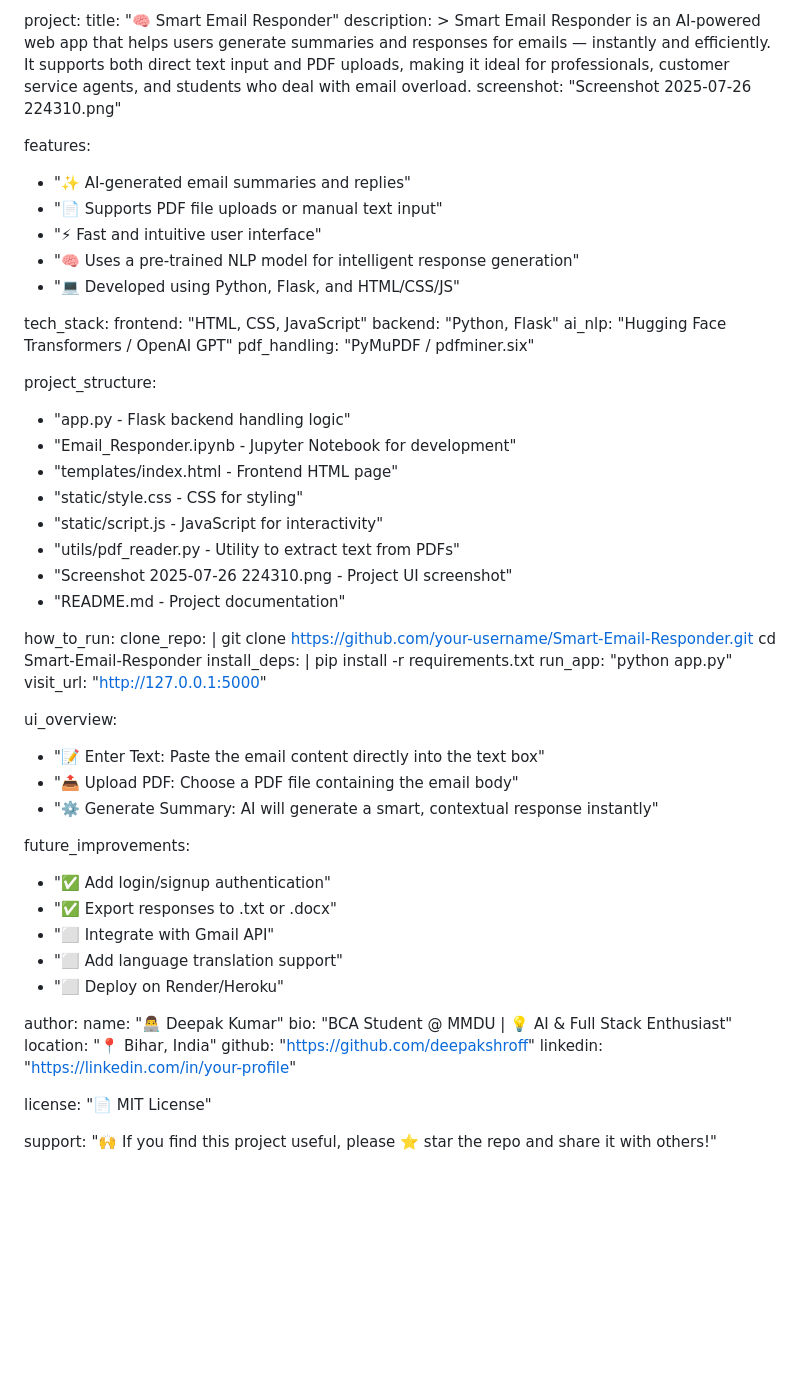
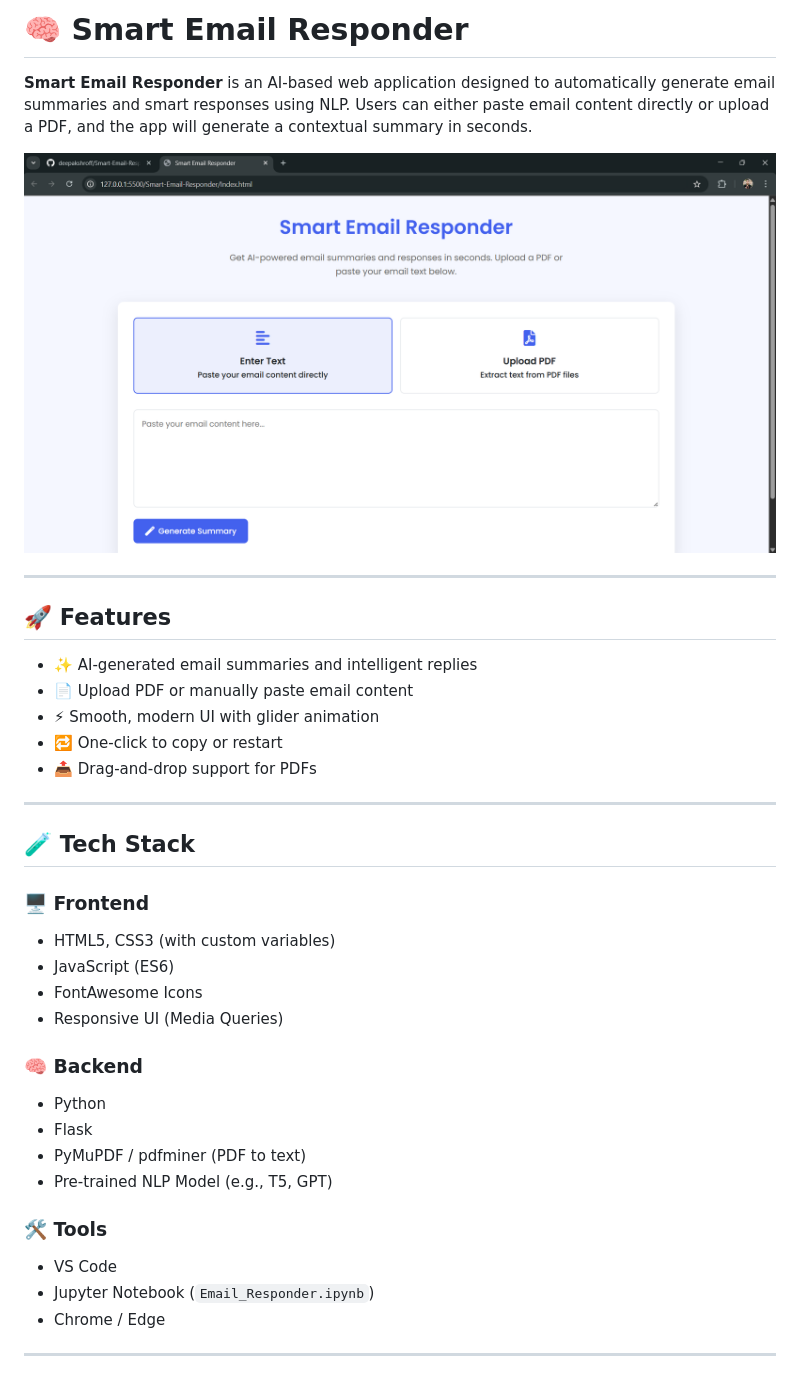
Before and after one commit to deepakshroff/Smart-Email-Responder, a Markdown page: README.md, the part around the change. Rendered like a GitHub page; pictures changed too: Screenshot 2025-07-26 224310.png (added); blank space fills up the shorter version.

Commit message:
add additional

```diff
--- a/README.md
+++ b/README.md
@@ -1,63 +1,38 @@
-project:
-  title: "🧠 Smart Email Responder"
-  description: >
-    Smart Email Responder is an AI-powered web app that helps users generate summaries
-    and responses for emails — instantly and efficiently. It supports both direct text
-    input and PDF uploads, making it ideal for professionals, customer service agents,
-    and students who deal with email overload.
-  screenshot: "Screenshot 2025-07-26 224310.png"
+# 🧠 Smart Email Responder
 
-features:
-  - "✨ AI-generated email summaries and replies"
-  - "📄 Supports PDF file uploads or manual text input"
-  - "⚡ Fast and intuitive user interface"
-  - "🧠 Uses a pre-trained NLP model for intelligent response generation"
-  - "💻 Developed using Python, Flask, and HTML/CSS/JS"
+**Smart Email Responder** is an AI-based web application designed to automatically generate email summaries and smart responses using NLP. Users can either paste email content directly or upload a PDF, and the app will generate a contextual summary in seconds.
 
-tech_stack:
-  frontend: "HTML, CSS, JavaScript"
-  backend: "Python, Flask"
-  ai_nlp: "Hugging Face Transformers / OpenAI GPT"
-  pdf_handling: "PyMuPDF / pdfminer.six"
+![Screenshot](Screenshot%202025-07-26%20224310.png)
 
-project_structure:
-  - "app.py - Flask backend handling logic"
-  - "Email_Responder.ipynb - Jupyter Notebook for development"
-  - "templates/index.html - Frontend HTML page"
-  - "static/style.css - CSS for styling"
-  - "static/script.js - JavaScript for interactivity"
-  - "utils/pdf_reader.py - Utility to extract text from PDFs"
-  - "Screenshot 2025-07-26 224310.png - Project UI screenshot"
-  - "README.md - Project documentation"
+---
 
-how_to_run:
-  clone_repo: |
-    git clone https://github.com/your-username/Smart-Email-Responder.git
-    cd Smart-Email-Responder
-  install_deps: |
-    pip install -r requirements.txt
-  run_app: "python app.py"
-  visit_url: "http://127.0.0.1:5000"
+## 🚀 Features
 
-ui_overview:
-  - "📝 Enter Text: Paste the email content directly into the text box"
-  - "📤 Upload PDF: Choose a PDF file containing the email body"
-  - "⚙️ Generate Summary: AI will generate a smart, contextual response instantly"
+- ✨ AI-generated email summaries and intelligent replies
+- 📄 Upload PDF or manually paste email content
+- ⚡ Smooth, modern UI with glider animation
+- 🔁 One-click to copy or restart
+- 📤 Drag-and-drop support for PDFs
 
-future_improvements:
-  - "✅ Add login/signup authentication"
-  - "✅ Export responses to .txt or .docx"
-  - "⬜ Integrate with Gmail API"
-  - "⬜ Add language translation support"
-  - "⬜ Deploy on Render/Heroku"
+---
 
-author:
-  name: "👨‍💻 Deepak Kumar"
-  bio: "BCA Student @ MMDU | 💡 AI & Full Stack Enthusiast"
-  location: "📍 Bihar, India"
-  github: "https://github.com/deepakshroff"
-  linkedin: "https://linkedin.com/in/your-profile"
+## 🧪 Tech Stack
 
-license: "📄 MIT License"
+### 🖥️ Frontend
+- HTML5, CSS3 (with custom variables)
+- JavaScript (ES6)
+- FontAwesome Icons
+- Responsive UI (Media Queries)
 
-support: "🙌 If you find this project useful, please ⭐ star the repo and share it with others!"
+### 🧠 Backend
+- Python
+- Flask
+- PyMuPDF / pdfminer (PDF to text)
+- Pre-trained NLP Model (e.g., T5, GPT)
+
+### 🛠 Tools
+- VS Code
+- Jupyter Notebook (`Email_Responder.ipynb`)
+- Chrome / Edge
+
+---
```
